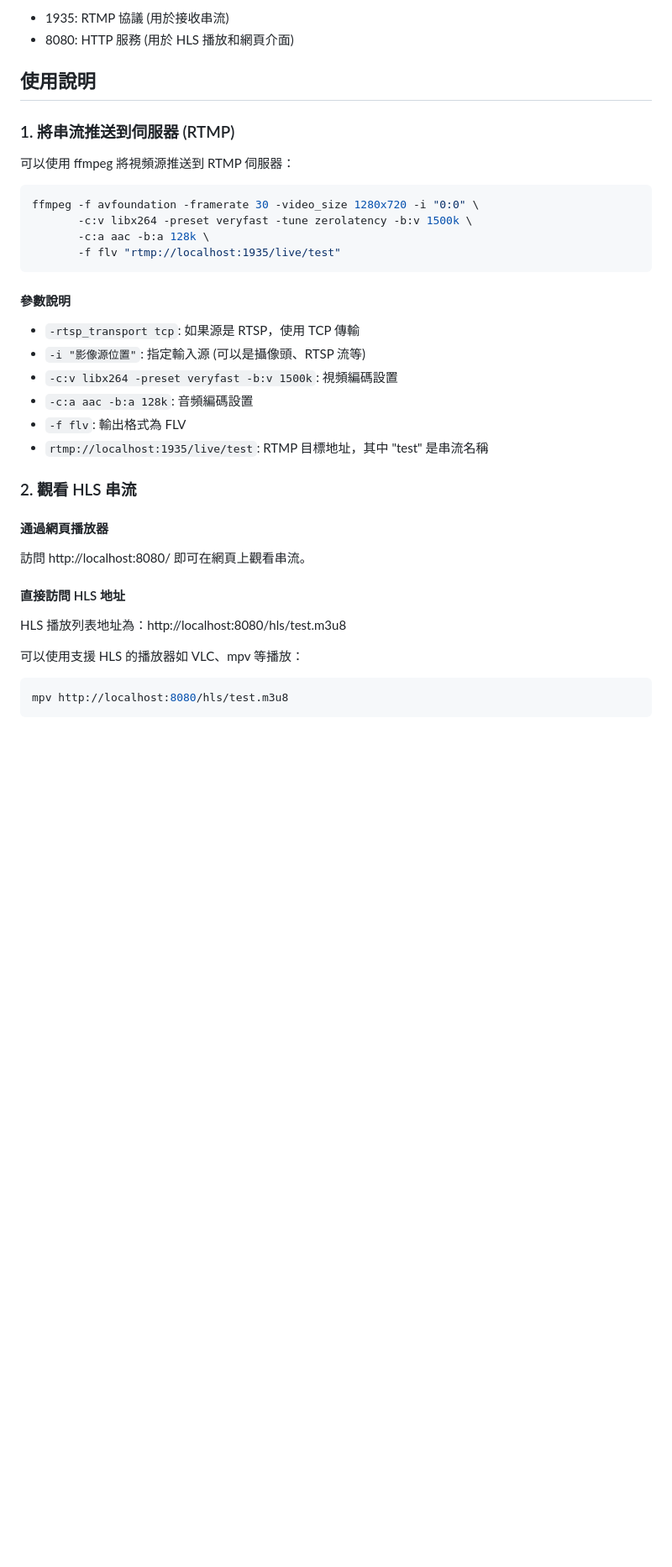
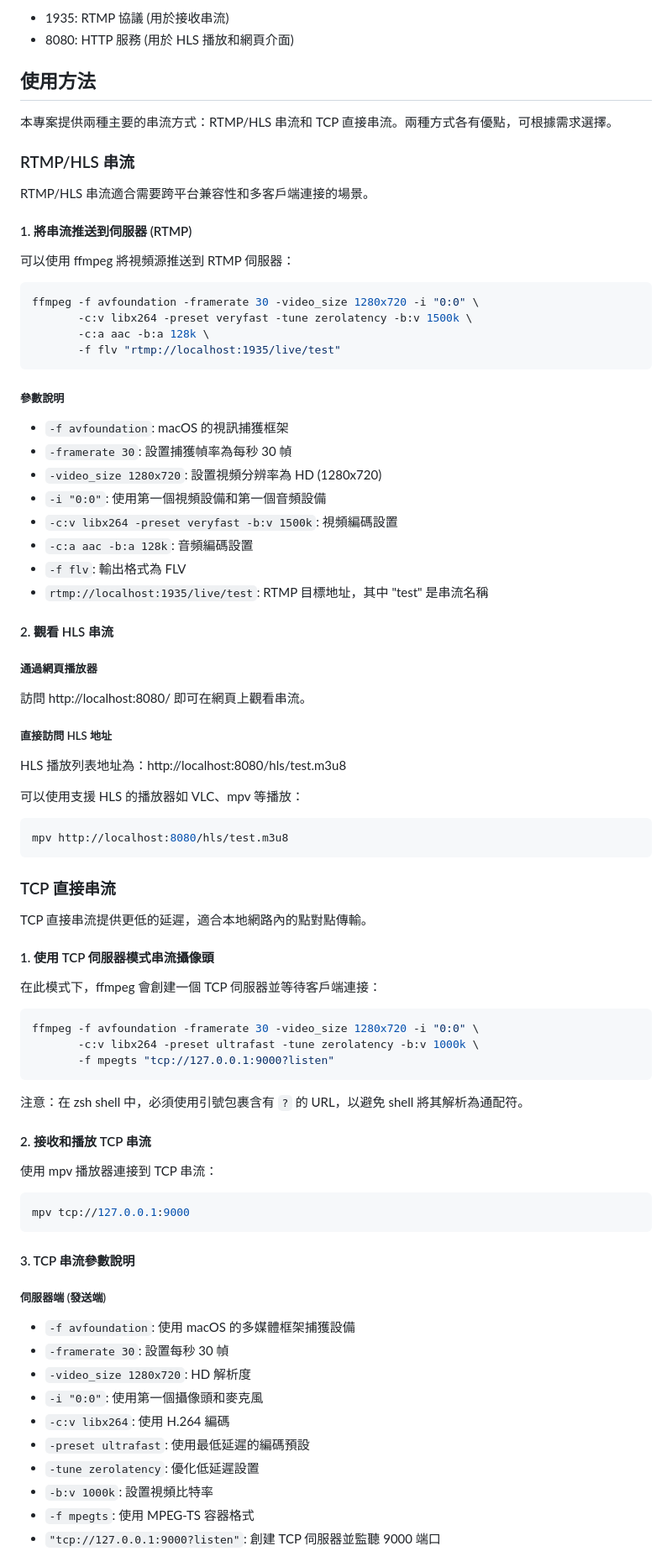
Before and after one commit to ChiuWeiChung/live-streaming, a Markdown page: README.md, the part around one of its changes. Shown at 84% size. Drawn GitHub-style; blank space fills up the shorter version.

Commit message:
update README.md to include a structured table of contents, detailed streaming methods, and common troubleshooting tips

````diff
--- a/README.md
+++ b/README.md
@@ -29,18 +39,17 @@ docker-compose up -d
 - 1935: RTMP 協議 (用於接收串流)
 - 8080: HTTP 服務 (用於 HLS 播放和網頁介面)
 
-## 使用說明
+## 使用方法
 
-### 1. 將串流推送到伺服器 (RTMP)
+本專案提供兩種主要的串流方式：RTMP/HLS 串流和 TCP 直接串流。兩種方式各有優點，可根據需求選擇。
+
+### RTMP/HLS 串流
+
+RTMP/HLS 串流適合需要跨平台兼容性和多客戶端連接的場景。
+
+#### 1. 將串流推送到伺服器 (RTMP)
 
 可以使用 ffmpeg 將視頻源推送到 RTMP 伺服器：
-
-<!-- ```bash
-ffmpeg -rtsp_transport tcp -i "你的影像源位置" \
-       -c:v libx264 -preset veryfast -b:v 1500k \
-       -c:a aac -b:a 128k \
-       -f flv "rtmp://localhost:1935/live/test"
-``` -->
 
 ```bash
 ffmpeg -f avfoundation -framerate 30 -video_size 1280x720 -i "0:0" \
@@ -49,23 +58,64 @@ ffmpeg -f avfoundation -framerate 30 -video_size 1280x720 -i "0:0" \
        -f flv "rtmp://localhost:1935/live/test"
 ```
 
-#### 參數說明
-- `-rtsp_transport tcp`: 如果源是 RTSP，使用 TCP 傳輸
-- `-i "影像源位置"`: 指定輸入源 (可以是攝像頭、RTSP 流等)
+##### 參數說明
+- `-f avfoundation`: macOS 的視訊捕獲框架
+- `-framerate 30`: 設置捕獲幀率為每秒 30 幀
+- `-video_size 1280x720`: 設置視頻分辨率為 HD (1280x720)
+- `-i "0:0"`: 使用第一個視頻設備和第一個音頻設備
 - `-c:v libx264 -preset veryfast -b:v 1500k`: 視頻編碼設置
 - `-c:a aac -b:a 128k`: 音頻編碼設置
 - `-f flv`: 輸出格式為 FLV
 - `rtmp://localhost:1935/live/test`: RTMP 目標地址，其中 "test" 是串流名稱
 
-### 2. 觀看 HLS 串流
+#### 2. 觀看 HLS 串流
 
-#### 通過網頁播放器
+##### 通過網頁播放器
 訪問 http://localhost:8080/ 即可在網頁上觀看串流。
 
-#### 直接訪問 HLS 地址
+##### 直接訪問 HLS 地址
 HLS 播放列表地址為：http://localhost:8080/hls/test.m3u8
 
 可以使用支援 HLS 的播放器如 VLC、mpv 等播放：
 ```bash
 mpv http://localhost:8080/hls/test.m3u8
 ```
+
+### TCP 直接串流
+
+TCP 直接串流提供更低的延遲，適合本地網路內的點對點傳輸。
+
+#### 1. 使用 TCP 伺服器模式串流攝像頭
+
+在此模式下，ffmpeg 會創建一個 TCP 伺服器並等待客戶端連接：
+
+```bash
+ffmpeg -f avfoundation -framerate 30 -video_size 1280x720 -i "0:0" \
+       -c:v libx264 -preset ultrafast -tune zerolatency -b:v 1000k \
+       -f mpegts "tcp://127.0.0.1:9000?listen"
+```
+
+注意：在 zsh shell 中，必須使用引號包裹含有 `?` 的 URL，以避免 shell 將其解析為通配符。
+
+#### 2. 接收和播放 TCP 串流
+
+使用 mpv 播放器連接到 TCP 串流：
+
+```bash
+mpv tcp://127.0.0.1:9000
+```
+
+#### 3. TCP 串流參數說明
+
+##### 伺服器端 (發送端)
+- `-f avfoundation`: 使用 macOS 的多媒體框架捕獲設備
+- `-framerate 30`: 設置每秒 30 幀
+- `-video_size 1280x720`: HD 解析度
+- `-i "0:0"`: 使用第一個攝像頭和麥克風
+- `-c:v libx264`: 使用 H.264 編碼
+- `-preset ultrafast`: 使用最低延遲的編碼預設
+- `-tune zerolatency`: 優化低延遲設置
+- `-b:v 1000k`: 設置視頻比特率
+- `-f mpegts`: 使用 MPEG-TS 容器格式
+- `"tcp://127.0.0.1:9000?listen"`: 創建 TCP 伺服器並監聽 9000 端口
+
````
Also changed, not shown: other parts of README.md (+64 -12 lines).
